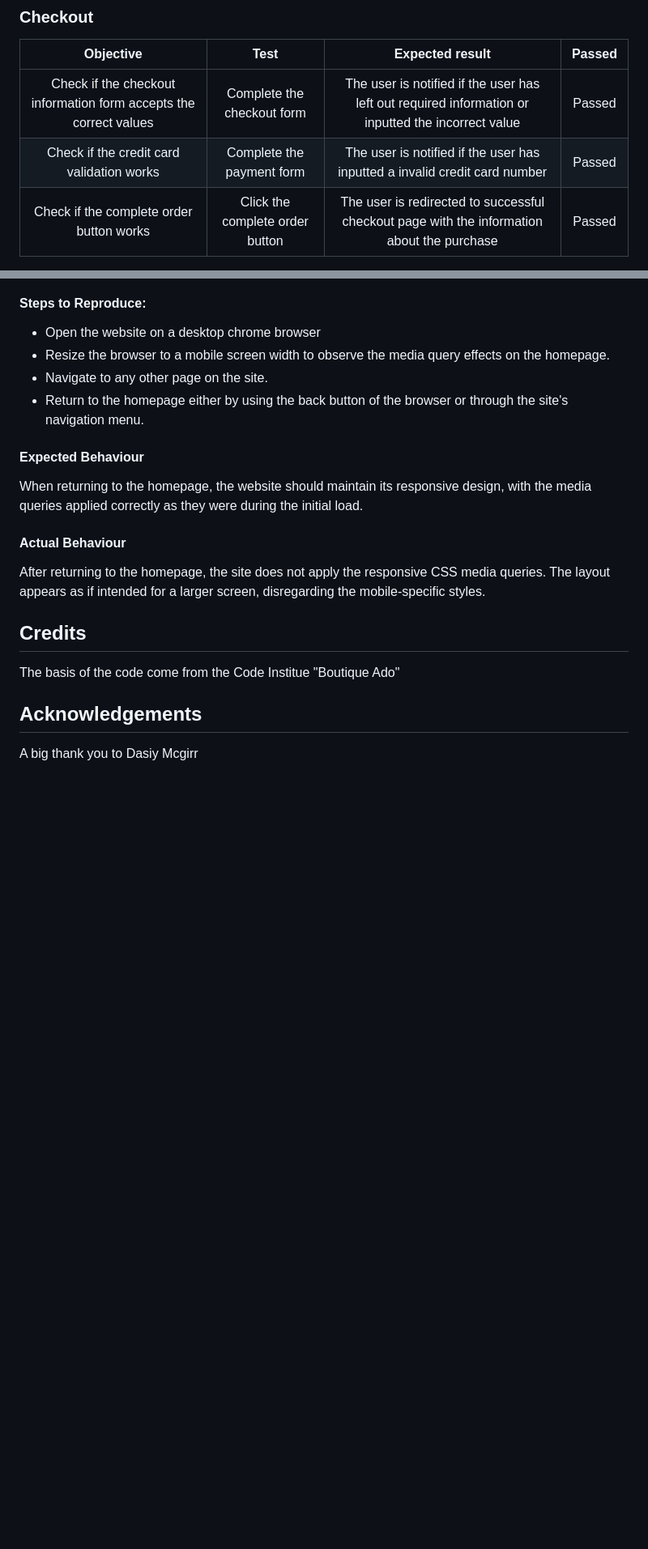
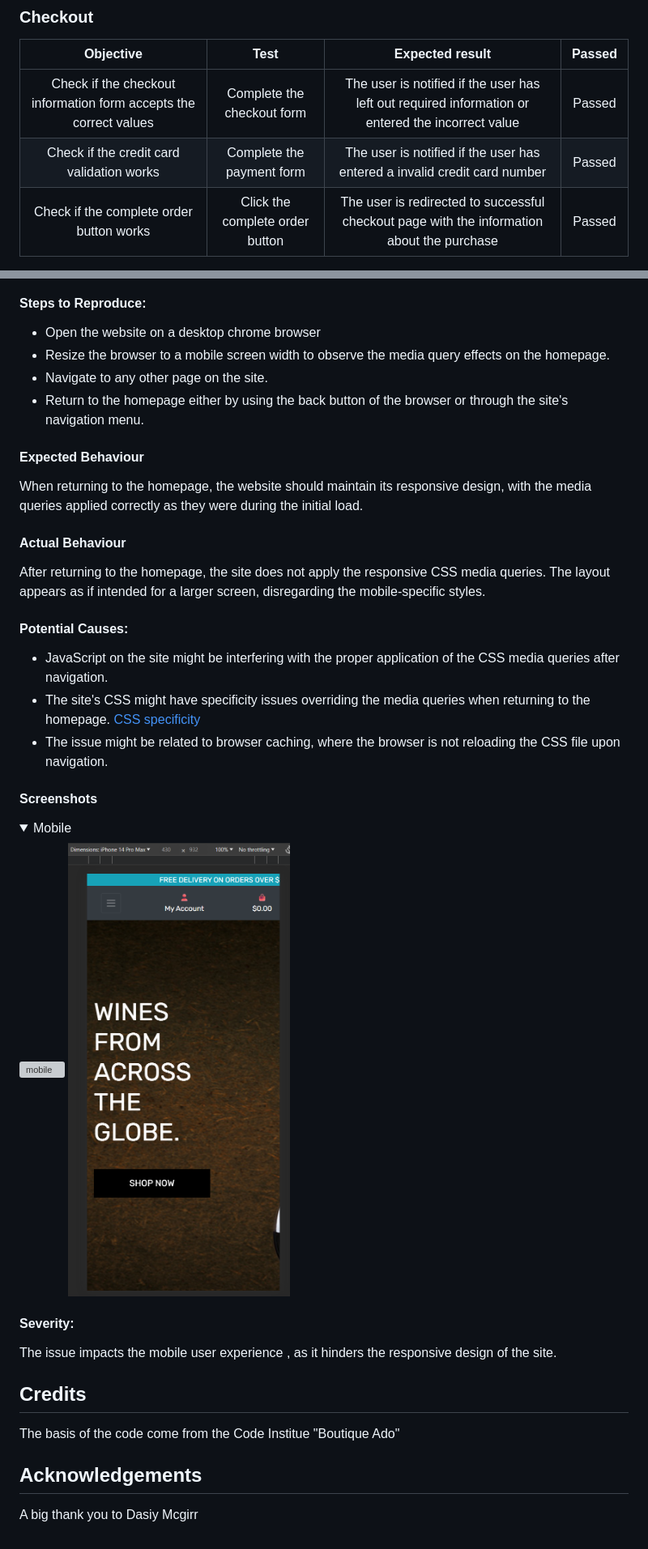
Before and after one commit to Code-Institute-Submissions/ecommerce-pp5-2, a Markdown page: README.md, 2 parts joined by grey strips. Shown: that part at 81% size. Rendered like a GitHub page; pictures changed too: media/readme_images/iphone-pro-issues.png (added); folded sections open; blank space fills up the shorter version; grey boxes are pictures that could not be loaded.

Commit message:
Added second bug report

```diff
--- a/README.md
+++ b/README.md
@@ -277,8 +274,8 @@ there is flexibility with the database to continue to add to the existing databa
 ### Checkout
 | Objective | Test | Expected result | Passed |
 | :---:     | :---:|    :---:        | :---:  |
-| Check if the checkout information form accepts the correct values | Complete the checkout form | The user is notified if the user has left out required information or inputted the incorrect value | Passed |
-| Check if the credit card validation works | Complete the payment form | The user is notified if the user has inputted a invalid credit card number | Passed |
+| Check if the checkout information form accepts the correct values | Complete the checkout form | The user is notified if the user has left out required information or entered the incorrect value | Passed |
+| Check if the credit card validation works | Complete the payment form | The user is notified if the user has entered a invalid credit card number | Passed |
 | Check if the complete order button works | Click the complete order button  | The user is redirected to successful checkout page with the information about the purchase | Passed |
 
 ### Profile
@@ -447,7 +443,23 @@ When returning to the homepage, the website should maintain its responsive desig
 #### Actual Behaviour
 After returning to the homepage, the site does not apply the responsive CSS media queries. The layout appears as if intended for a larger screen, disregarding the mobile-specific styles.
 
+#### Potential Causes:
 
+ - JavaScript on the site might be interfering with the proper application of the CSS media queries after navigation.
+ -  The site's CSS might have specificity issues overriding  the media queries when returning to the homepage. [CSS specificity](https://developer.mozilla.org/en-US/docs/Web/CSS/Specificity)
+- The issue might be related to browser caching, where the browser is not reloading the CSS file upon navigation.
+
+#### Screenshots
+<details>
+<summary> Mobile</summary>
+
+![mobile](media/readme_images/iphone-pro.png)
+![mobile issue](media/readme_images/iphone-pro-issues.png)
+</details>
+
+#### Severity:
+
+The issue impacts the mobile user experience , as it hinders the responsive design of the site.
 
 ## Credits
 
```
Also changed, not shown: other parts of README.md (+4 -8 lines), 1 other file.
